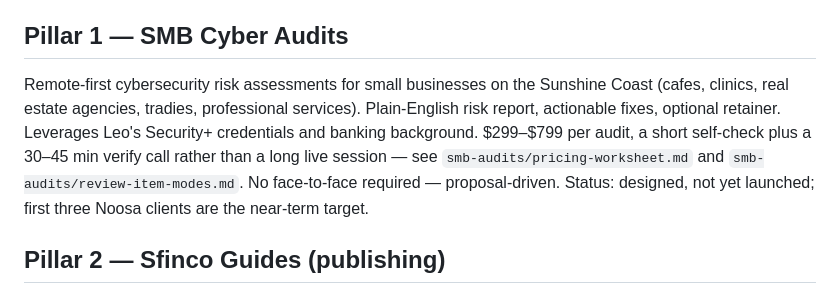
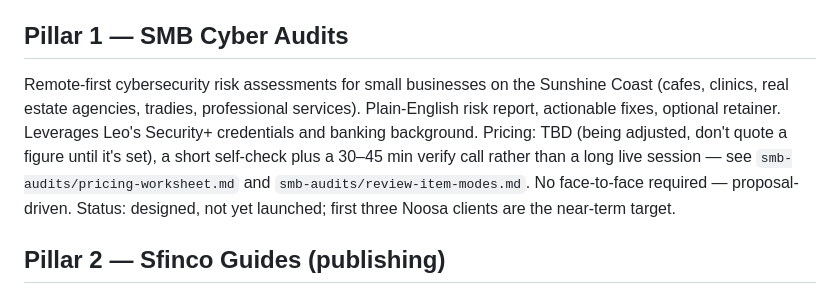
Before and after one commit to Leon1618/sfinco, a Markdown page: docs/pillars-and-guides.md, the part around the change. Drawn GitHub-style.

```diff
--- a/docs/pillars-and-guides.md
+++ b/docs/pillars-and-guides.md
@@ -10,7 +10,7 @@ Sfinco is simultaneously a business for financial independence, a body of work a
 
 ## Pillar 1 — SMB Cyber Audits
 
-Remote-first cybersecurity risk assessments for small businesses on the Sunshine Coast (cafes, clinics, real estate agencies, tradies, professional services). Plain-English risk report, actionable fixes, optional retainer. Leverages Leo's Security+ credentials and banking background. $299–$799 per audit, a short self-check plus a 30–45 min verify call rather than a long live session — see `smb-audits/pricing-worksheet.md` and `smb-audits/review-item-modes.md`. No face-to-face required — proposal-driven. Status: designed, not yet launched; first three Noosa clients are the near-term target.
+Remote-first cybersecurity risk assessments for small businesses on the Sunshine Coast (cafes, clinics, real estate agencies, tradies, professional services). Plain-English risk report, actionable fixes, optional retainer. Leverages Leo's Security+ credentials and banking background. Pricing: TBD (being adjusted, don't quote a figure until it's set), a short self-check plus a 30–45 min verify call rather than a long live session — see `smb-audits/pricing-worksheet.md` and `smb-audits/review-item-modes.md`. No face-to-face required — proposal-driven. Status: designed, not yet launched; first three Noosa clients are the near-term target.
 
 ## Pillar 2 — Sfinco Guides (publishing)
 
```
Also changed, not shown: CLAUDE.md (+1 -1 lines).
